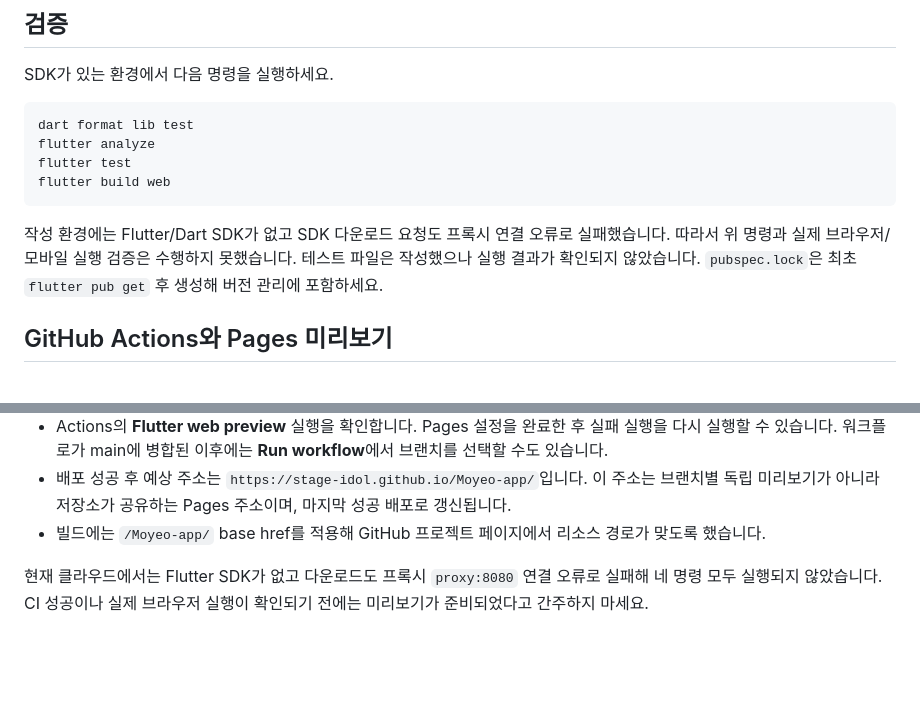
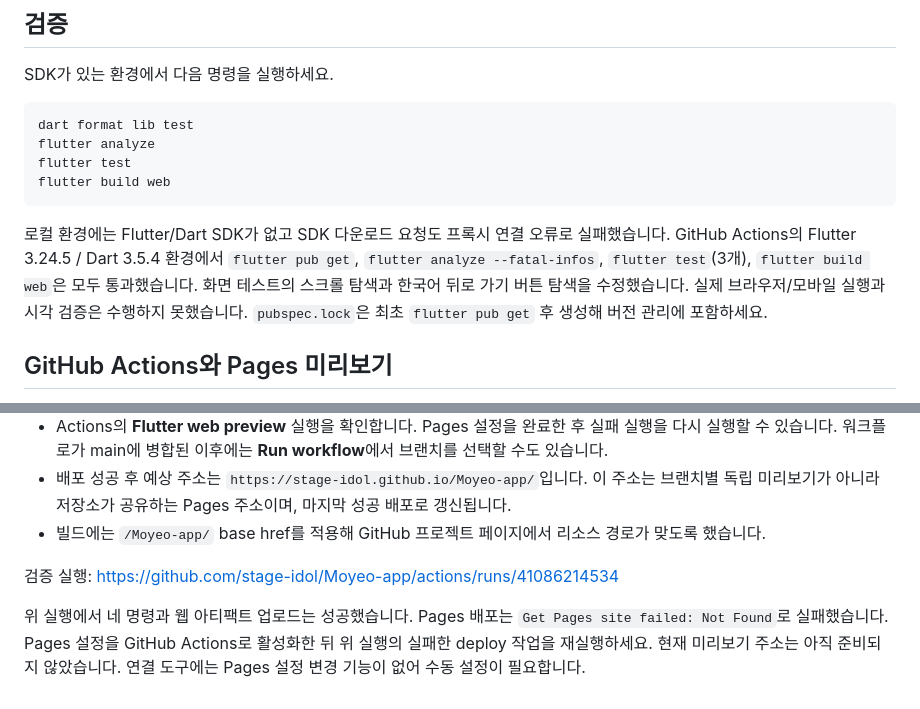
Before and after one commit to stage-idol/Moyeo-app, a Markdown page: README.md, 2 parts joined by grey strips. GitHub-like rendering; blank space fills up the shorter version.

Commit message:
docs: record passing web checks and Pages setup requirement [skip ci]

````diff
--- a/README.md
+++ b/README.md
@@ -58,7 +58,7 @@ flutter test
 flutter build web
 ```
 
-작성 환경에는 Flutter/Dart SDK가 없고 SDK 다운로드 요청도 프록시 연결 오류로 실패했습니다. 따라서 위 명령과 실제 브라우저/모바일 실행 검증은 수행하지 못했습니다. 테스트 파일은 작성했으나 실행 결과가 확인되지 않았습니다. `pubspec.lock`은 최초 `flutter pub get` 후 생성해 버전 관리에 포함하세요.
+로컬 환경에는 Flutter/Dart SDK가 없고 SDK 다운로드 요청도 프록시 연결 오류로 실패했습니다. GitHub Actions의 Flutter 3.24.5 / Dart 3.5.4 환경에서 `flutter pub get`, `flutter analyze --fatal-infos`, `flutter test`(3개), `flutter build web`은 모두 통과했습니다. 화면 테스트의 스크롤 탐색과 한국어 뒤로 가기 버튼 탐색을 수정했습니다. 실제 브라우저/모바일 실행과 시각 검증은 수행하지 못했습니다. `pubspec.lock`은 최초 `flutter pub get` 후 생성해 버전 관리에 포함하세요.
 
 ## GitHub Actions와 Pages 미리보기
 
@@ -72,4 +72,6 @@ flutter build web
 - 배포 성공 후 예상 주소는 `https://stage-idol.github.io/Moyeo-app/`입니다. 이 주소는 브랜치별 독립 미리보기가 아니라 저장소가 공유하는 Pages 주소이며, 마지막 성공 배포로 갱신됩니다.
 - 빌드에는 `/Moyeo-app/` base href를 적용해 GitHub 프로젝트 페이지에서 리소스 경로가 맞도록 했습니다.
 
-현재 클라우드에서는 Flutter SDK가 없고 다운로드도 프록시 `proxy:8080` 연결 오류로 실패해 네 명령 모두 실행되지 않았습니다. CI 성공이나 실제 브라우저 실행이 확인되기 전에는 미리보기가 준비되었다고 간주하지 마세요.
+검증 실행: https://github.com/stage-idol/Moyeo-app/actions/runs/41086214534
+
+위 실행에서 네 명령과 웹 아티팩트 업로드는 성공했습니다. Pages 배포는 `Get Pages site failed: Not Found`로 실패했습니다. Pages 설정을 GitHub Actions로 활성화한 뒤 위 실행의 실패한 deploy 작업을 재실행하세요. 현재 미리보기 주소는 아직 준비되지 않았습니다. 연결 도구에는 Pages 설정 변경 기능이 없어 수동 설정이 필요합니다.
````
